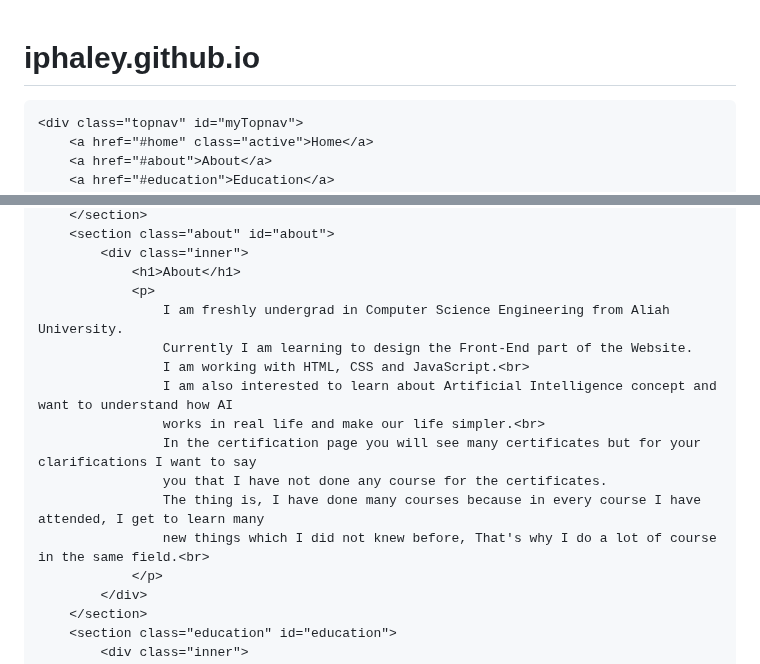
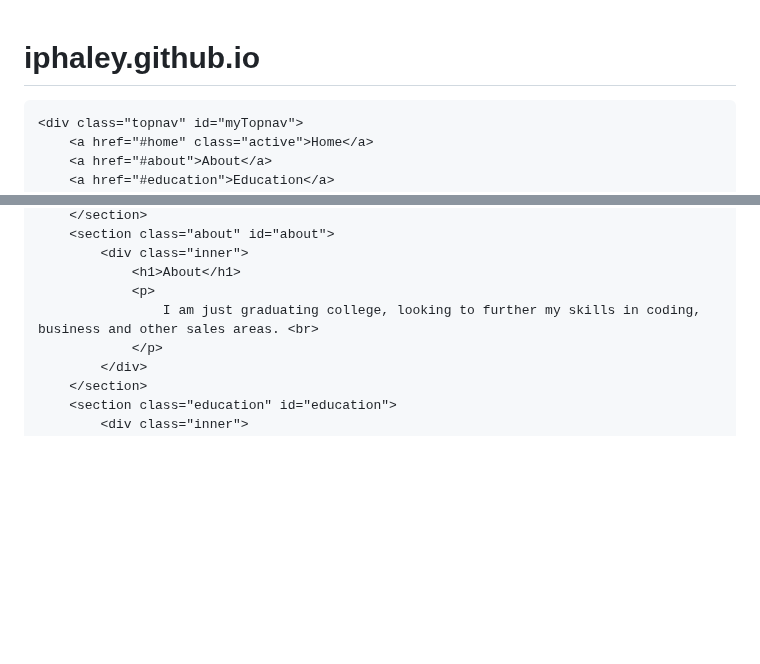
Before and after one commit to iphaley/iphaley.github.io, a Markdown page: README.md, 2 parts joined by grey strips. Rendered like a GitHub page; blank space fills up the shorter version.

```diff
--- a/README.md
+++ b/README.md
@@ -3,7 +3,7 @@
 <html>
 
 <head>
-    <title>Md abcul abc | Front-End Designer</title>
+    <title>Ian Haley| Business Student </title>
     <meta charset="utf-8">
     <meta name="viewport" content="width=device-width initial-scale=1 shrink-to-fit=no">
     <link rel="stylesheet" type="text/css" href="style.css">
@@ -46,15 +46,7 @@
             <div class="inner">
                 <h1>About</h1>
                 <p>
-                    I am freshly undergrad in Computer Science Engineering from Aliah University.
-                    Currently I am learning to design the Front-End part of the Website.
-                    I am working with HTML, CSS and JavaScript.<br>
-                    I am also interested to learn about Artificial Intelligence concept and want to understand how AI
-                    works in real life and make our life simpler.<br>
-                    In the certification page you will see many certificates but for your clarifications I want to say
-                    you that I have not done any course for the certificates.
-                    The thing is, I have done many courses because in every course I have attended, I get to learn many
-                    new things which I did not knew before, That's why I do a lot of course in the same field.<br>
+                    I am just graduating college, looking to further my skills in coding, business and other sales areas. <br>
                 </p>
             </div>
         </section>
```
